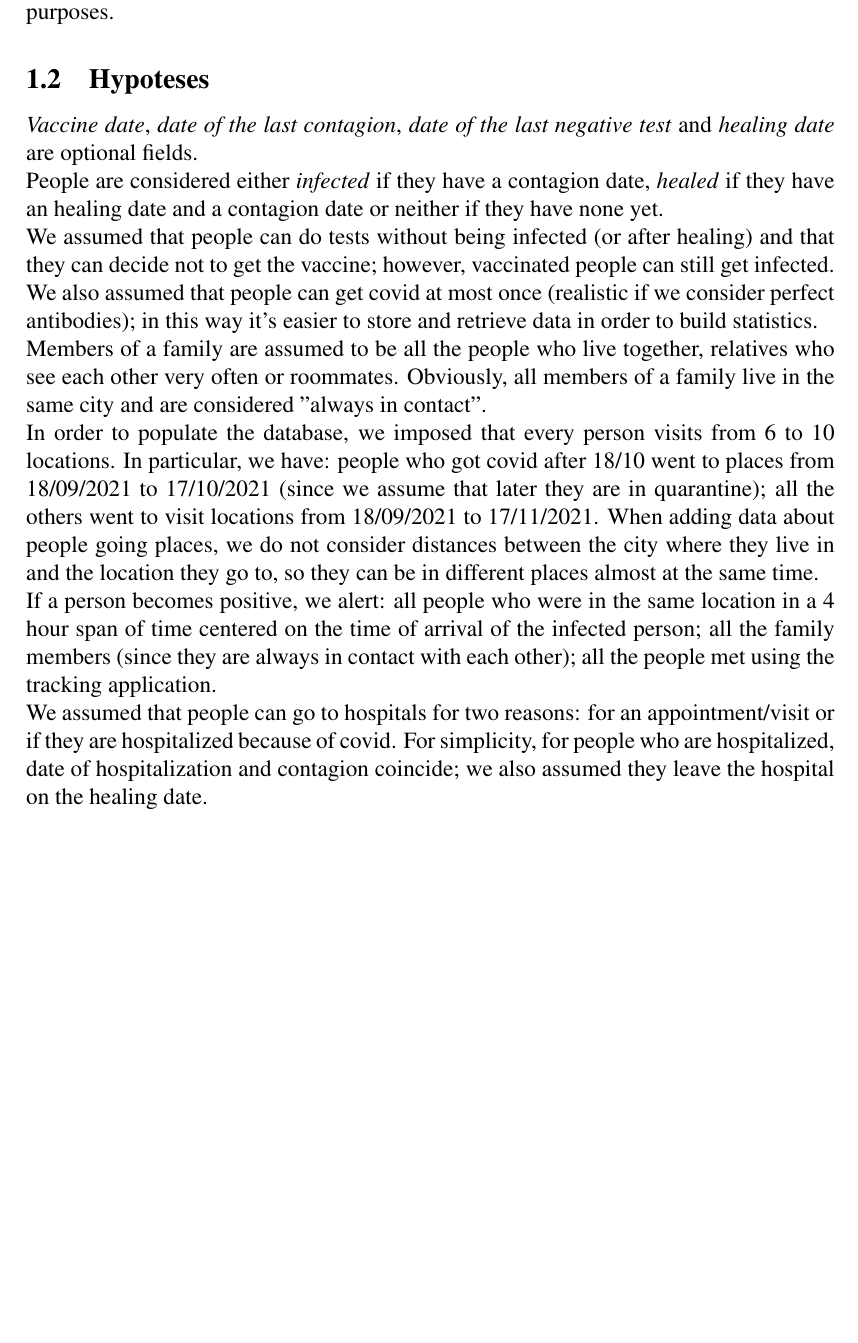
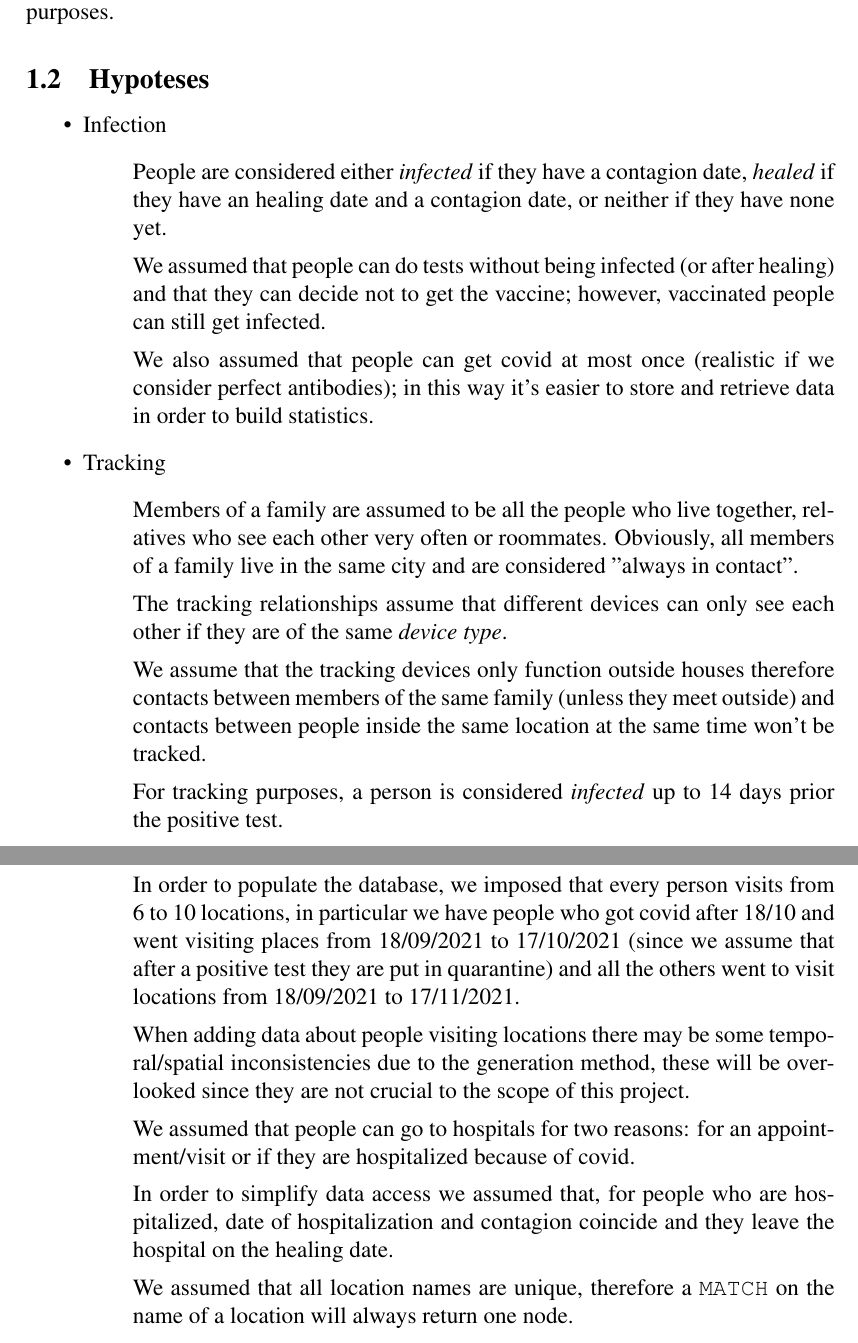
Before and after one commit to daviderigamonti/SMBUD-neo4j, a LaTeX document (deliverables/report/SMBUD project neo4j.tex): part of page 3 of 11 before the commit and two parts of pages 3 and 4 of 12 after it, the two joined at a grey line, cut so that both start at the same text, the shorter picture padded with empty space. Compiled offline with pdfLaTeX.

Commit message:
Restructured and added hypoteses

```diff
--- a/deliverables/report/SMBUD project neo4j.tex
+++ b/deliverables/report/SMBUD project neo4j.tex
@@ -101,36 +101,61 @@ Data are recorded from 02/2020 and can be used for analytical purposes.
 
 \subsection{Hypoteses}
 
-\emph{Vaccine date}, \emph{date of the last contagion}, \emph{date of the last
-negative test} and \emph{healing date} are optional fields. \\
-People are considered either \emph{infected} if they have a contagion date,
-\emph{healed} if they have an healing date and a contagion date or neither if
-they have none yet. \\
-We assumed that people can do tests without being infected (or after healing)
-and that they can decide not to get the vaccine; however, vaccinated people can
-still get infected. \\
-We also assumed that people can get covid at most once (realistic if we
-consider perfect antibodies); in this way it's easier to store and retrieve
-data in order to build statistics. \\
-Members of a family are assumed to be all the people who live together,
-relatives who see each other very often or roommates. Obviously, all members
-of a family live in the same city and are considered "always in contact". \\
-In order to populate the database, we imposed that every person visits from 6
-to 10 locations. In particular, we have: people who got covid after 18/10 went to places
-from 18/09/2021 to 17/10/2021 (since we assume that later they are in
-quarantine); all the others went to visit locations from 18/09/2021 to
-17/11/2021.
-When adding data about people going places, we do not consider distances
-between the city where they live in and the location they go to, so they can
-be in different places almost at the same time. \\
-If a person becomes positive, we alert: all people who were in the same location
-in a 4 hour span of time centered on the time of arrival of the infected
-person; all the family members (since they are always in contact with each other);
-all the people met using the tracking application. \\
-We assumed that people can go to hospitals for two reasons: for an
-appointment/visit or if they are hospitalized because of covid. For simplicity,
-for people who are hospitalized, date of hospitalization and contagion coincide;
-we also assumed they leave the hospital on the healing date.
+\begin{itemize}
+
+    \item Infection
+    \begin{itemize}
+        \item[] People are considered either \emph{infected} if they have a
+            contagion date, \emph{healed} if they have an healing date and a
+            contagion date, or neither if they have none yet.
+        \item[] We assumed that people can do tests without being infected
+            (or after healing) and that they can decide not to get the vaccine;
+            however, vaccinated people can still get infected.
+        \item[] We also assumed that people can get covid at most once
+            (realistic if we consider perfect antibodies); in this way it's
+            easier to store and retrieve data in order to build statistics.
+    \end{itemize}
+
+    \item Tracking
+    \begin{itemize}
+        \item[] Members of a family are assumed to be all the people who live
+            together, relatives who see each other very often or roommates.
+            Obviously, all members of a family live in the same city and are
+            considered "always in contact".
+        \item[] The tracking relationships assume that different devices can
+            only see each other if they are of the same \emph{device type}.
+        \item[] We assume that the tracking devices only function outside
+            houses therefore contacts between members of the same family
+            (unless they meet outside) and contacts between people inside the
+            same location at the same time won't be tracked.
+        \item[] For tracking purposes, a person is considered \emph{infected}
+            up to 14 days prior the positive test.
+    \end{itemize}
+
+    \vfill  % Impagination filler
+
+    \item DB population
+    \begin{itemize}
+        \item[] In order to populate the database, we imposed that every person
+            visits from 6 to 10 locations, in particular we have people who
+            got covid after 18/10 and went visiting places from 18/09/2021 to
+            17/10/2021 (since we assume that after a positive test they are put
+            in quarantine) and all the others went to visit locations from
+            18/09/2021 to 17/11/2021.
+        \item[] When adding data about people visiting locations there may be
+            some temporal/spatial inconsistencies due to the generation method,
+            these will be overlooked since they are not crucial to the scope of
+            this project.
+        \item[] We assumed that people can go to hospitals for two reasons: for
+            an appointment/visit or if they are hospitalized because of covid.
+        \item[] In order to simplify data access we assumed that, for people who
+            are hospitalized, date of hospitalization and contagion coincide
+            and they leave the hospital on the healing date.
+        \item[] We assumed that all location names are unique, therefore a
+            \texttt{MATCH} on the name of a location will always return one node.
+    \end{itemize}
+
+\end{itemize}
 
 \clearpage
 
```
